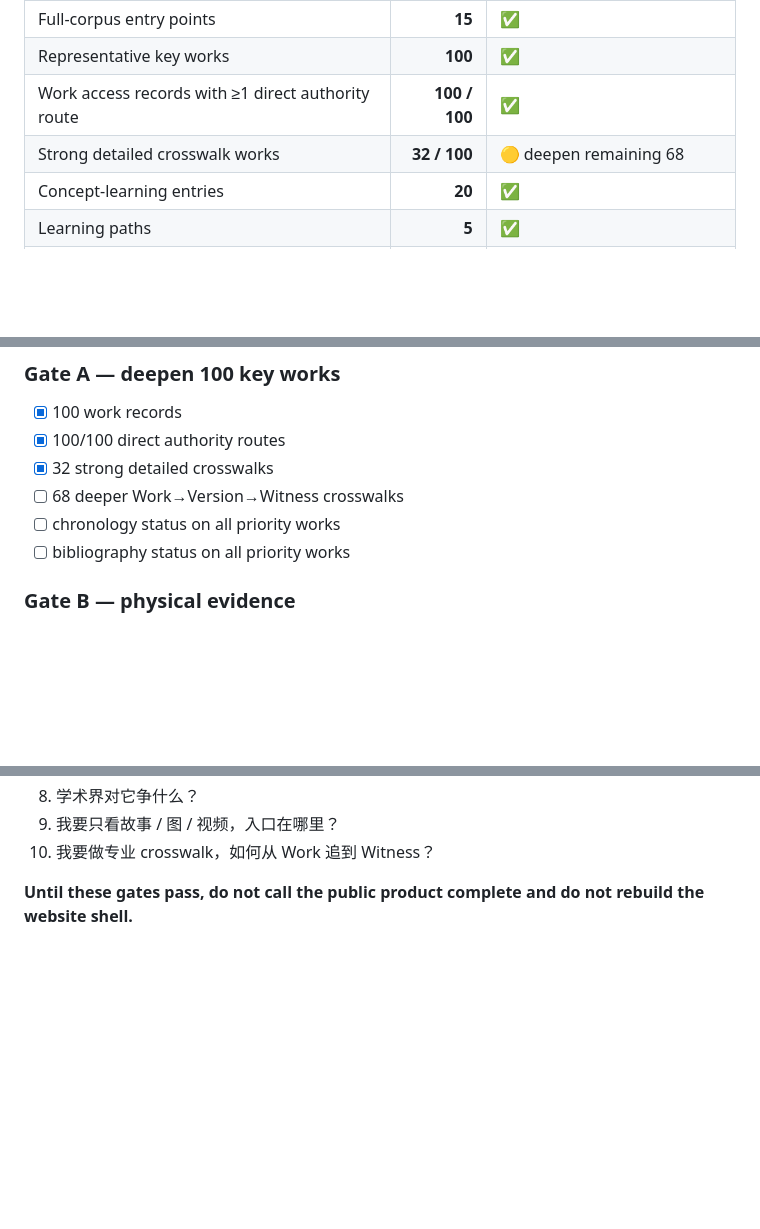
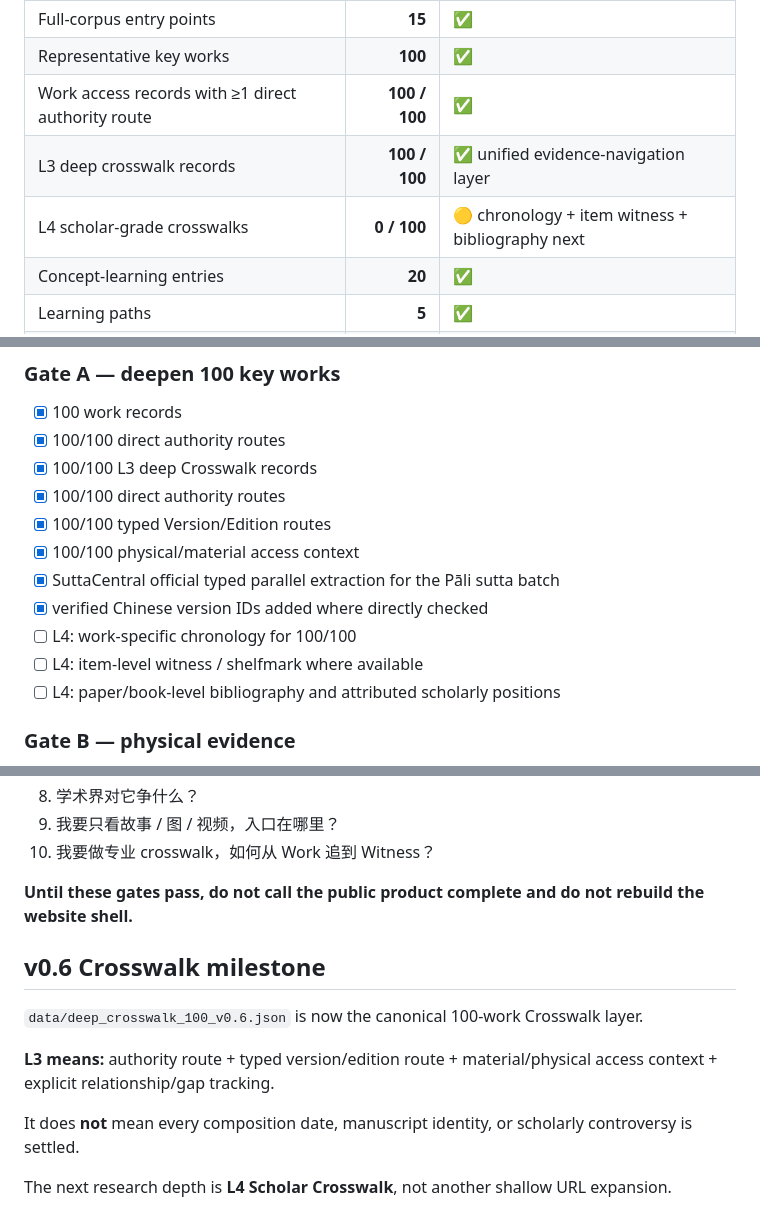
Before and after one commit to minyajing-rgb/Buddhist, a Markdown page: DATABASE_STATUS.md, 3 parts joined by grey strips. Drawn GitHub-style; blank space fills up the shorter version.

Commit message:
docs: record 100-work L3 crosswalk milestone

```diff
--- a/DATABASE_STATUS.md
+++ b/DATABASE_STATUS.md
@@ -14,7 +14,8 @@
 | Full-corpus entry points | **15** | ✅ |
 | Representative key works | **100** | ✅ |
 | Work access records with ≥1 direct authority route | **100 / 100** | ✅ |
-| Strong detailed crosswalk works | **32 / 100** | 🟡 deepen remaining 68 |
+| L3 deep crosswalk records | **100 / 100** | ✅ unified evidence-navigation layer |
+| L4 scholar-grade crosswalks | **0 / 100** | 🟡 chronology + item witness + bibliography next |
 | Concept-learning entries | **20** | ✅ |
 | Learning paths | **5** | ✅ |
 | Search/research workflows | **6** | ✅ |
@@ -67,10 +68,15 @@ See:
 ### Gate A — deepen 100 key works
 - [x] 100 work records
 - [x] 100/100 direct authority routes
-- [x] 32 strong detailed crosswalks
-- [ ] 68 deeper Work→Version→Witness crosswalks
-- [ ] chronology status on all priority works
-- [ ] bibliography status on all priority works
+- [x] 100/100 L3 deep Crosswalk records
+- [x] 100/100 direct authority routes
+- [x] 100/100 typed Version/Edition routes
+- [x] 100/100 physical/material access context
+- [x] SuttaCentral official typed parallel extraction for the Pāli sutta batch
+- [x] verified Chinese version IDs added where directly checked
+- [ ] L4: work-specific chronology for 100/100
+- [ ] L4: item-level witness / shelfmark where available
+- [ ] L4: paper/book-level bibliography and attributed scholarly positions
 
 ### Gate B — physical evidence
 - [x] 24 landmark witnesses/collections
@@ -106,3 +112,14 @@ The database must reliably answer:
 10. 我要做专业 crosswalk，如何从 Work 追到 Witness？
 
 **Until these gates pass, do not call the public product complete and do not rebuild the website shell.**
+
+
+## v0.6 Crosswalk milestone
+
+`data/deep_crosswalk_100_v0.6.json` is now the canonical 100-work Crosswalk layer.
+
+**L3 means:** authority route + typed version/edition route + material/physical access context + explicit relationship/gap tracking.
+
+It does **not** mean every composition date, manuscript identity, or scholarly controversy is settled.
+
+The next research depth is **L4 Scholar Crosswalk**, not another shallow URL expansion.
```
Also changed, not shown: other parts of DATABASE_STATUS.md (+1 -1 lines).
